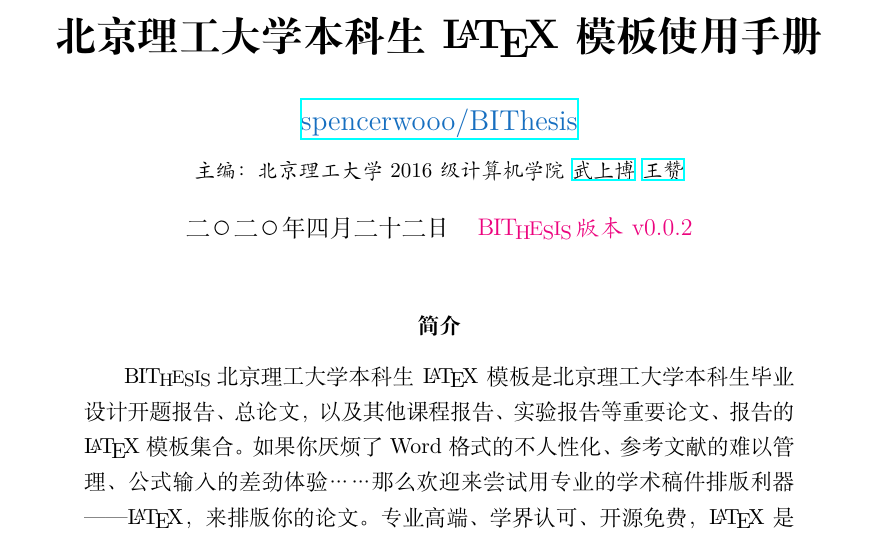
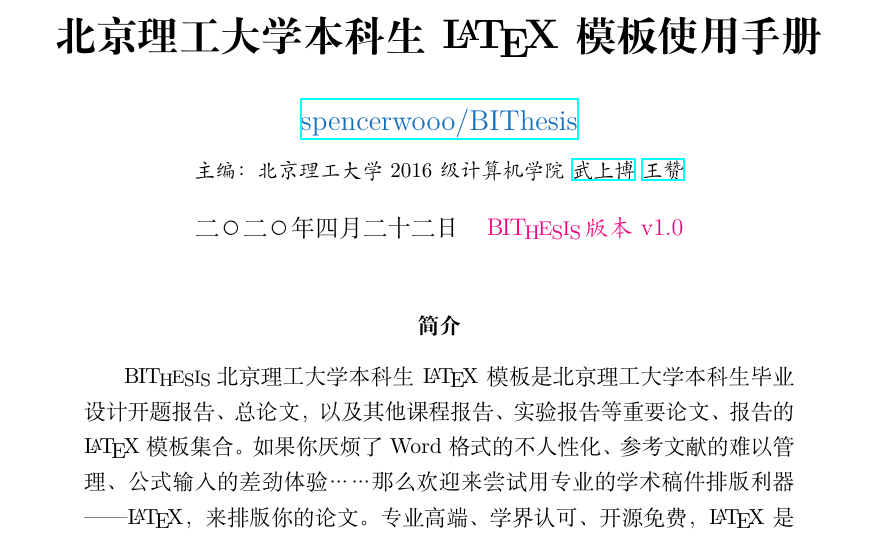
Before and after one commit to BITNP/BIThesis, a LaTeX document (doc/doc.tex): part of page 1 of 44, cut so that both start at the same text. Compiled offline with XeLaTeX; a LaTeX package or settings file that is missing is left out.

Commit message:
Bump version to v1.0

```diff
--- a/doc/doc.tex
+++ b/doc/doc.tex
@@ -24,7 +24,7 @@
 \usepackage{enumitem}
 \setlist{nosep}
 
-\newcommand{\version}{v0.0.2}
+\newcommand{\version}{v1.0}
 
 \ctexset{
   today=big,
```
Also changed, not shown: 1 other file.
